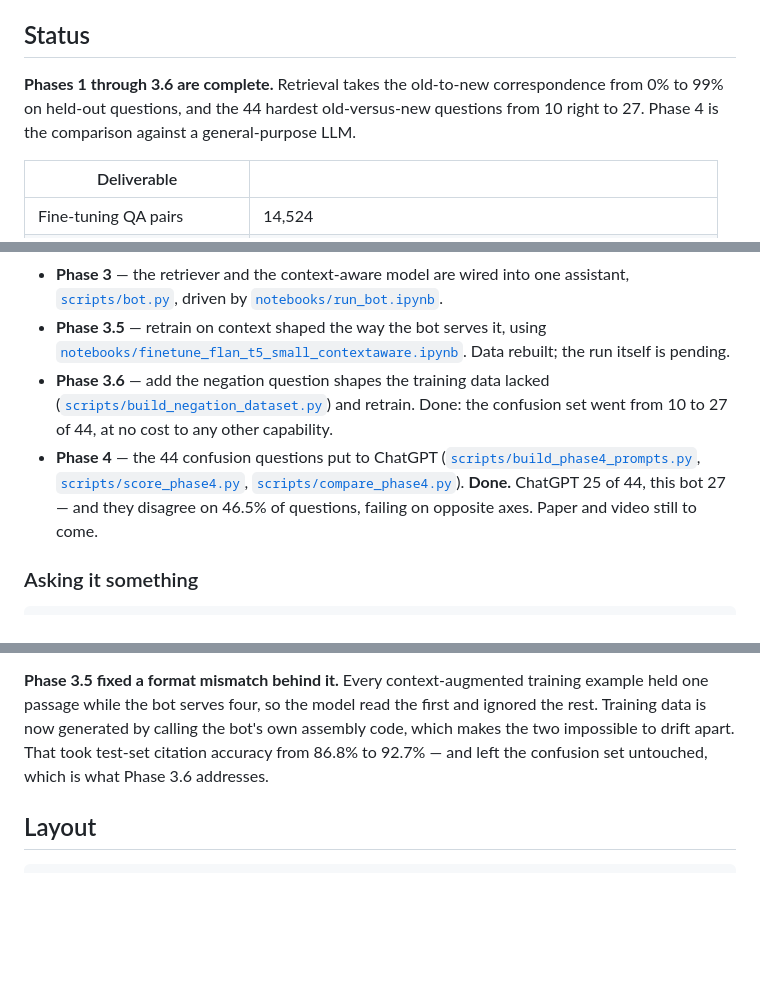
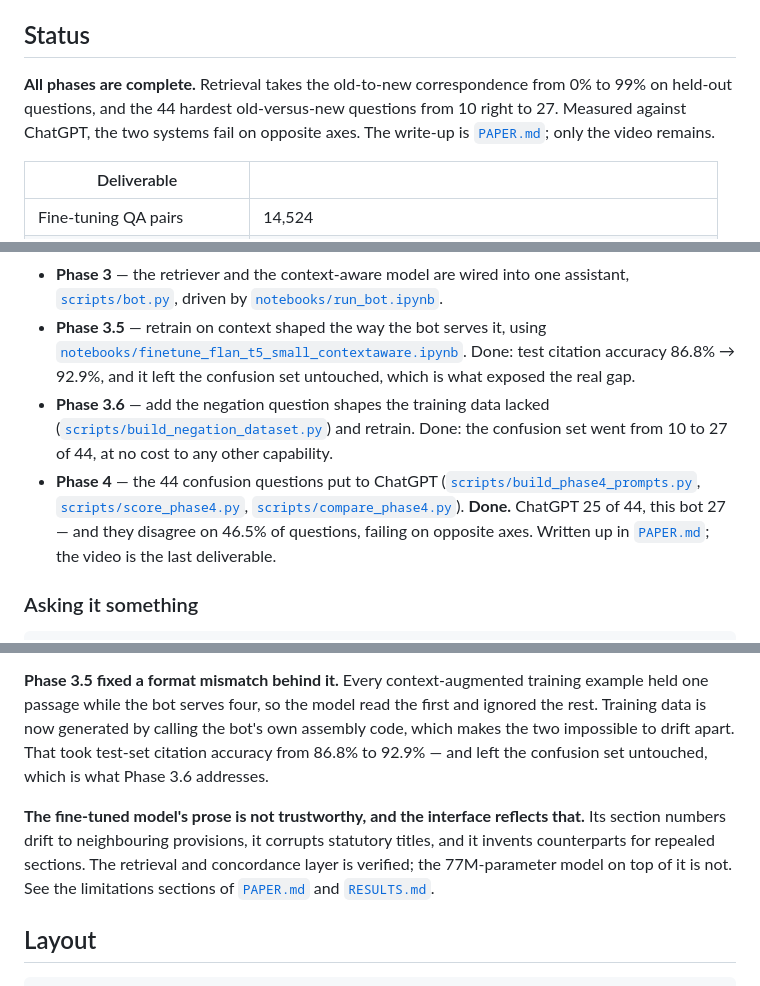
Before and after one commit to suryanshu-g/legal-llm-bot, a Markdown page: README.md, 3 parts joined by grey strips. GitHub-like rendering; blank space fills up the shorter version.

Commit message:
Bring the README up to date with the finished phases
Four places still described work as pending that has since run, and two quoted
92.7% test citation accuracy from before the metric fix rather than the re-scored
92.9%. Also states on the front page that the fine-tuned model prose is not
trustworthy and points at the limitations sections, so a reader meets that before
they meet the headline numbers.

Co-Authored-By: Claude Opus 5 <noreply@anthropic.com>

```diff
--- a/README.md
+++ b/README.md
@@ -27,10 +27,10 @@ prosecutors and courts sits squarely inside public administration.
 
 ## Status
 
-**Phases 1 through 3.6 are complete.** Retrieval takes the old-to-new
-correspondence from 0% to 99% on held-out questions, and the 44 hardest
-old-versus-new questions from 10 right to 27. Phase 4 is the comparison against a
-general-purpose LLM.
+**All phases are complete.** Retrieval takes the old-to-new correspondence from
+0% to 99% on held-out questions, and the 44 hardest old-versus-new questions from
+10 right to 27. Measured against ChatGPT, the two systems fail on opposite axes.
+The write-up is [`PAPER.md`](PAPER.md); only the video remains.
 
 | Deliverable | |
 |---|---|
@@ -81,7 +81,8 @@ project context.
   [`notebooks/run_bot.ipynb`](notebooks/run_bot.ipynb).
 - **Phase 3.5** — retrain on context shaped the way the bot serves it, using
   [`notebooks/finetune_flan_t5_small_contextaware.ipynb`](notebooks/finetune_flan_t5_small_contextaware.ipynb).
-  Data rebuilt; the run itself is pending.
+  Done: test citation accuracy 86.8% → 92.9%, and it left the confusion set
+  untouched, which is what exposed the real gap.
 - **Phase 3.6** — add the negation question shapes the training data lacked
   ([`scripts/build_negation_dataset.py`](scripts/build_negation_dataset.py)) and
   retrain. Done: the confusion set went from 10 to 27 of 44, at no cost to any
@@ -91,7 +92,7 @@ project context.
   [`scripts/score_phase4.py`](scripts/score_phase4.py),
   [`scripts/compare_phase4.py`](scripts/compare_phase4.py)). **Done.** ChatGPT 25
   of 44, this bot 27 — and they disagree on 46.5% of questions, failing on opposite
-  axes. Paper and video still to come.
+  axes. Written up in [`PAPER.md`](PAPER.md); the video is the last deliverable.
 
 ### Asking it something
 
@@ -115,8 +116,15 @@ completeness on that set from **34% to 98%**.
 training example held one passage while the bot serves four, so the model read the
 first and ignored the rest. Training data is now generated by calling the bot's own
 assembly code, which makes the two impossible to drift apart. That took test-set
-citation accuracy from 86.8% to 92.7% — and left the confusion set untouched,
+citation accuracy from 86.8% to 92.9% — and left the confusion set untouched,
 which is what Phase 3.6 addresses.
+
+**The fine-tuned model's prose is not trustworthy, and the interface reflects
+that.** Its section numbers drift to neighbouring provisions, it corrupts
+statutory titles, and it invents counterparts for repealed sections. The retrieval
+and concordance layer is verified; the 77M-parameter model on top of it is not.
+See the limitations sections of [`PAPER.md`](PAPER.md) and
+[`RESULTS.md`](RESULTS.md).
 
 ## Layout
 
```
Also changed, not shown: other parts of README.md (+1 -1 lines).
